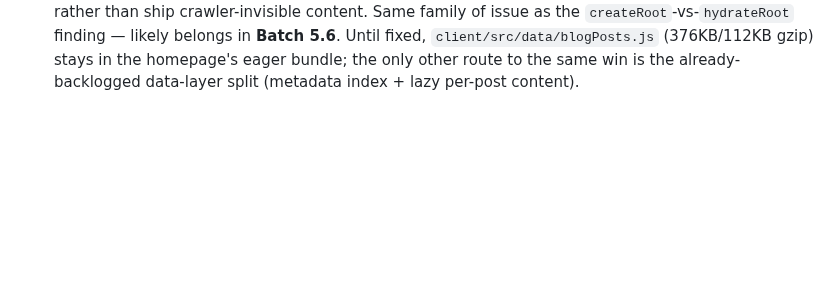
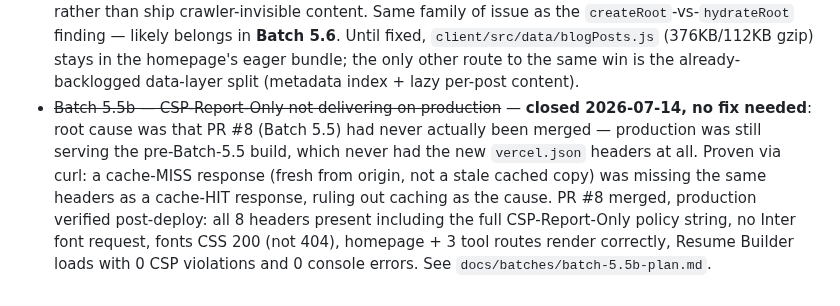
Before and after one commit to wajid081986/AWE-OS, a Markdown page: docs/backlog.md, the part around the change. GitHub-like rendering; blank space fills up the shorter version.

```diff
--- a/docs/backlog.md
+++ b/docs/backlog.md
@@ -26,3 +26,4 @@ Out-of-scope items noted during batch work. One line each. Do not fix inline —
 - **`Footer.jsx`'s social icon links fail axe's `label-content-name-mismatch`** — found incidentally during Batch 5.5 Stage 2's a11y scan, not one of the 4 requested categories. `<a aria-label="Twitter">𝕏</a>` (and likely the LinkedIn/GitHub siblings): visible glyph isn't contained in the accessible name, so voice-control users saying "click Twitter" get a match but users reading the visible "𝕏" and expecting that exact string in the name may not. Arguable (the glyph is a brand mark, not literal text) — logged, not fixed, since it wasn't in scope.
 - **CSP (Batch 5.5 stage 3) needs `'unsafe-inline'` for `script-src`/`style-src`** — GA4's inline bootstrap `<script>` in `index.html`, and the app's extensive use of React inline `style={{}}` throughout the codebase. Shipped Report-Only this batch (ruling), so this is a real gap to close (nonce/hash-based script-src, moving inline styles to classes) before ever flipping the CSP to enforcing.
 - **`ssg-build.js` doesn't resolve nested `<Suspense>`/`lazy()` boundaries** — found while attempting Batch 5.5 Stage 4's "lazy-wrap `Guides`" quick win. Route-level lazy boundaries resolve correctly in SSG output (proven: every page in `routes.jsx` is already `lazy()`-wrapped and all 129 routes render full content) — but a *second*, nested `<Suspense>` boundary inside an already-lazy page bakes the fallback into the static HTML instead of the real content. Confirmed via `Guides` specifically; reverted rather than ship crawler-invisible content. Same family of issue as the `createRoot`-vs-`hydrateRoot` finding — likely belongs in **Batch 5.6**. Until fixed, `client/src/data/blogPosts.js` (376KB/112KB gzip) stays in the homepage's eager bundle; the only other route to the same win is the already-backlogged data-layer split (metadata index + lazy per-post content).
+- ~~Batch 5.5b — CSP-Report-Only not delivering on production~~ — **closed 2026-07-14, no fix needed**: root cause was that PR #8 (Batch 5.5) had never actually been merged — production was still serving the pre-Batch-5.5 build, which never had the new `vercel.json` headers at all. Proven via curl: a cache-MISS response (fresh from origin, not a stale cached copy) was missing the same headers as a cache-HIT response, ruling out caching as the cause. PR #8 merged, production verified post-deploy: all 8 headers present including the full CSP-Report-Only policy string, no Inter font request, fonts CSS 200 (not 404), homepage + 3 tool routes render correctly, Resume Builder loads with 0 CSP violations and 0 console errors. See `docs/batches/batch-5.5b-plan.md`.
```
Also changed, not shown: docs/batches/batch-5.5b-plan.md (added, +46 -0 lines).
